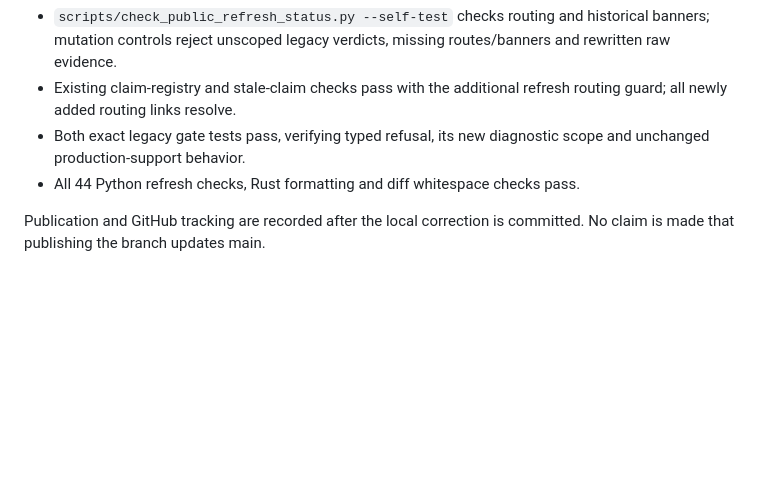
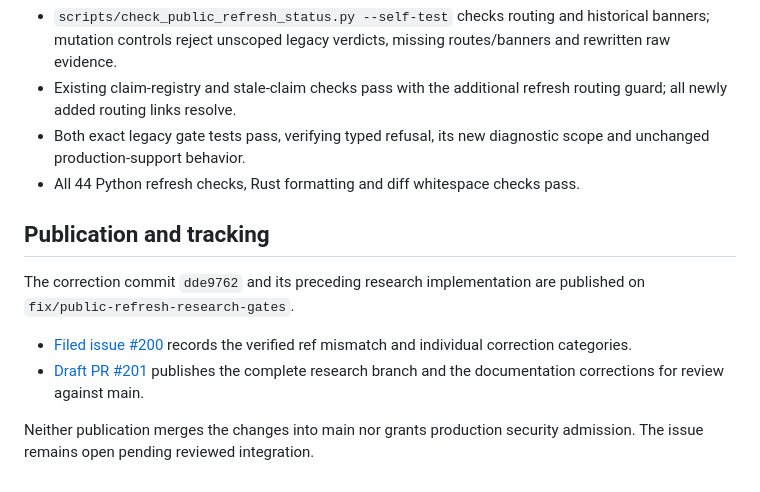
Before and after one commit to Skyelabz210/NINE65_v7, a Markdown page: docs/maintenance/PUBLIC_REFRESH_STALE_DIAGNOSES_2026-11-01.md, the part around the change. GitHub-like rendering; blank space fills up the shorter version.

Commit message:
docs: link stale-diagnosis issue and published review branch

```diff
--- a/docs/maintenance/PUBLIC_REFRESH_STALE_DIAGNOSES_2026-11-01.md
+++ b/docs/maintenance/PUBLIC_REFRESH_STALE_DIAGNOSES_2026-11-01.md
@@ -48,5 +48,16 @@ still separate from message restoration and canonical-root preservation.
   diagnostic scope and unchanged production-support behavior.
 * All 44 Python refresh checks, Rust formatting and diff whitespace checks pass.
 
-Publication and GitHub tracking are recorded after the local correction is
-committed. No claim is made that publishing the branch updates main.
+## Publication and tracking
+
+The correction commit `dde9762` and its preceding research implementation are
+published on `fix/public-refresh-research-gates`.
+
+* [Filed issue #200](https://github.com/Skyelabz210/NINE65_v7/issues/200)
+  records the verified ref mismatch and individual correction categories.
+* [Draft PR #201](https://github.com/Skyelabz210/NINE65_v7/pull/201)
+  publishes the complete research branch and the documentation corrections
+  for review against main.
+
+Neither publication merges the changes into main nor grants production
+security admission. The issue remains open pending reviewed integration.
```
Also changed, not shown: docs/PUBLIC_REFRESH_STATUS.md (+2 -0 lines).
